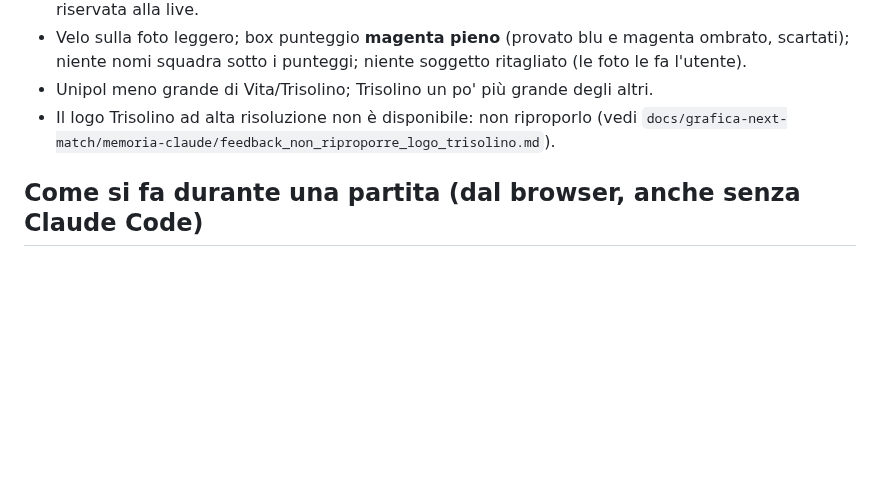
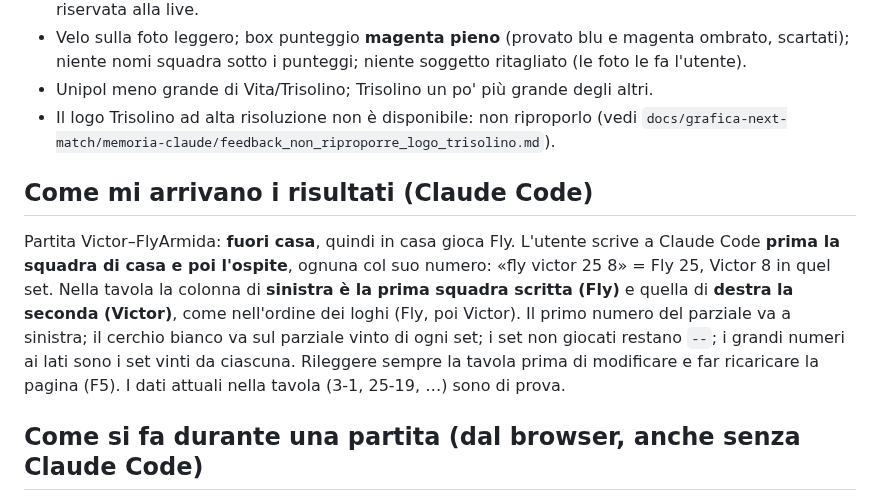
Before and after one commit to lome10/victor-volley-website, a Markdown page: docs/grafica-risultati/HANDOFF.md, the part around the change. GitHub-like rendering; blank space fills up the shorter version.

Commit message:
docs(grafica): formato dei risultati in diretta (casa prima, Fly a sinistra)
Co-Authored-By: Claude Sonnet 5.5 <noreply@anthropic.com>

```diff
--- a/docs/grafica-risultati/HANDOFF.md
+++ b/docs/grafica-risultati/HANDOFF.md
@@ -43,6 +43,10 @@ Comune a entrambe:
 - Unipol meno grande di Vita/Trisolino; Trisolino un po' più grande degli altri.
 - Il logo Trisolino ad alta risoluzione non è disponibile: non riproporlo (vedi `docs/grafica-next-match/memoria-claude/feedback_non_riproporre_logo_trisolino.md`).
 
+## Come mi arrivano i risultati (Claude Code)
+
+Partita Victor–FlyArmida: **fuori casa**, quindi in casa gioca Fly. L'utente scrive a Claude Code **prima la squadra di casa e poi l'ospite**, ognuna col suo numero: «fly victor 25 8» = Fly 25, Victor 8 in quel set. Nella tavola la colonna di **sinistra è la prima squadra scritta (Fly)** e quella di **destra la seconda (Victor)**, come nell'ordine dei loghi (Fly, poi Victor). Il primo numero del parziale va a sinistra; il cerchio bianco va sul parziale vinto di ogni set; i set non giocati restano `--`; i grandi numeri ai lati sono i set vinti da ciascuna. Rileggere sempre la tavola prima di modificare e far ricaricare la pagina (F5). I dati attuali nella tavola (3-1, 25-19, …) sono di prova.
+
 ## Come si fa durante una partita (dal browser, anche senza Claude Code)
 
 1. Apri il link del canvas dal browser. 2. Duplica la tavola (o lavora sull'originale se non serve più) e cambia nell'editor i numeri: punteggio set grande (3 e 1), parziali, quale parziale ha il cerchio (sono riquadri con bordo bianco da spostare), `--` sui set non giocati. 3. Scarica il PNG dall'icona di download della tavola. Non ho potuto verificare i menu esatti dell'editor: se qualcosa non torna, descrivilo a Claude.
```
Also changed, not shown: 1 other file.
